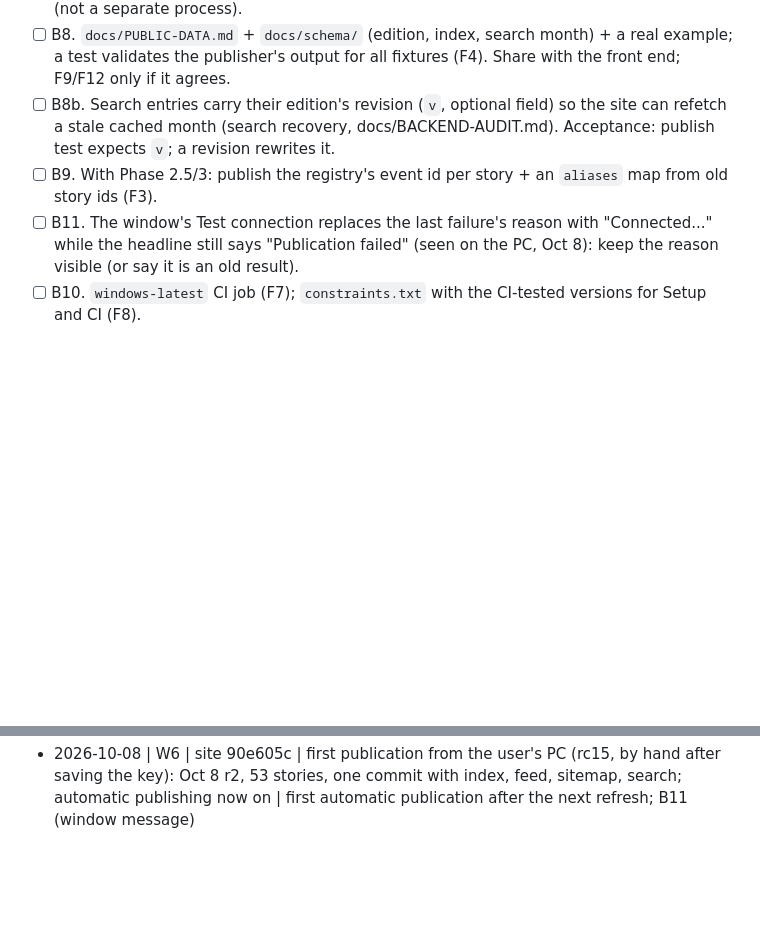
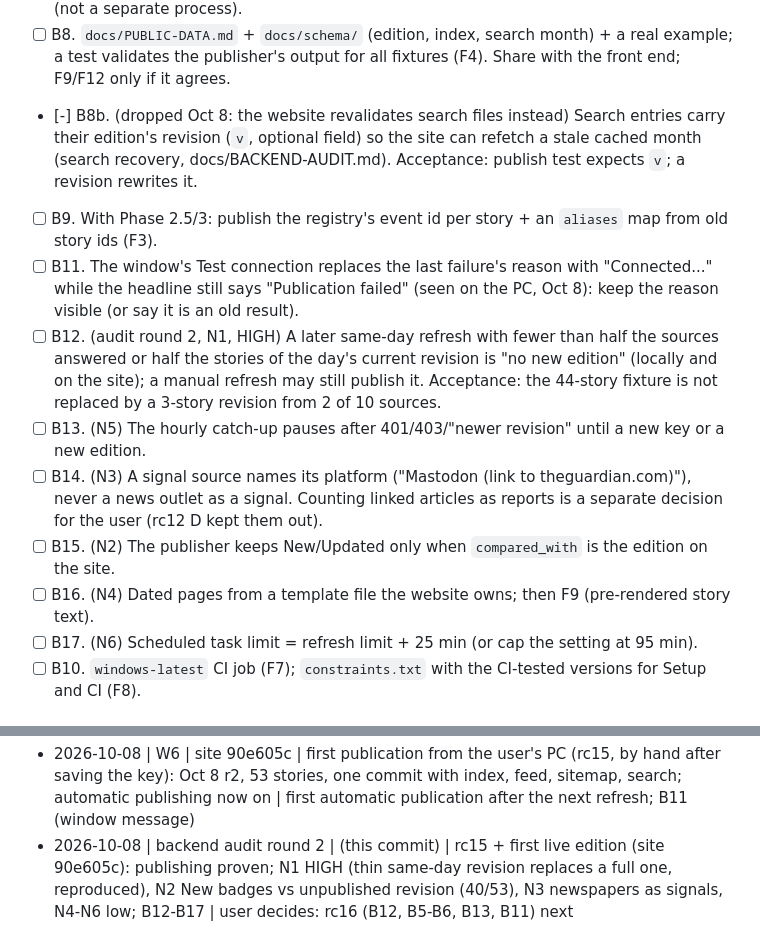
Before and after one commit to timeitself1-cpu/Agent-Reach-Daily-Edition, a Markdown page: docs/PLAN.md, 2 parts joined by grey strips. GitHub-like rendering; blank space fills up the shorter version.

```diff
--- a/docs/PLAN.md
+++ b/docs/PLAN.md
@@ -205,11 +205,20 @@ Goal: the step that feeds the live site is as safe as the rest. One commit and o
       B2's test runs the real `--refresh-if-due` command in-process with a fake GitHub (not a separate process).
 - [ ] B8. `docs/PUBLIC-DATA.md` + `docs/schema/` (edition, index, search month) + a real example; a test validates
       the publisher's output for all fixtures (F4). Share with the front end; F9/F12 only if it agrees.
-- [ ] B8b. Search entries carry their edition's revision (`v`, optional field) so the site can refetch a stale
+- [-] B8b. (dropped Oct 8: the website revalidates search files instead) Search entries carry their edition's revision (`v`, optional field) so the site can refetch a stale
       cached month (search recovery, docs/BACKEND-AUDIT.md). Acceptance: publish test expects `v`; a revision rewrites it.
 - [ ] B9. With Phase 2.5/3: publish the registry's event id per story + an `aliases` map from old story ids (F3).
 - [ ] B11. The window's Test connection replaces the last failure's reason with "Connected..." while the headline
       still says "Publication failed" (seen on the PC, Oct 8): keep the reason visible (or say it is an old result).
+- [ ] B12. (audit round 2, N1, HIGH) A later same-day refresh with fewer than half the sources answered or half the
+      stories of the day's current revision is "no new edition" (locally and on the site); a manual refresh may still
+      publish it. Acceptance: the 44-story fixture is not replaced by a 3-story revision from 2 of 10 sources.
+- [ ] B13. (N5) The hourly catch-up pauses after 401/403/"newer revision" until a new key or a new edition.
+- [ ] B14. (N3) A signal source names its platform ("Mastodon (link to theguardian.com)"), never a news outlet as
+      a signal. Counting linked articles as reports is a separate decision for the user (rc12 D kept them out).
+- [ ] B15. (N2) The publisher keeps New/Updated only when `compared_with` is the edition on the site.
+- [ ] B16. (N4) Dated pages from a template file the website owns; then F9 (pre-rendered story text).
+- [ ] B17. (N6) Scheduled task limit = refresh limit + 25 min (or cap the setting at 95 min).
 - [ ] B10. `windows-latest` CI job (F7); `constraints.txt` with the CI-tested versions for Setup and CI (F8).
 
 ## Phase 1: "Report a problem with this story" (the feedback loop)
@@ -379,3 +388,4 @@ Each rule starts from quotes in `docs/REAL-EDITION-FINDINGS.md`; each gets a fix
 - 2026-10-08 | B1-B4, B7 | bcf298a, 30cf56e, 8ec5bf0, 0f44921, (this commit) | rc15: removed stories stay off in later revisions (0 of 144 back, was 28), hourly catch-up of a failed upload, website before podcast, key-expiry warning; full suite with Tk green | user installs rc15 (and runs the rc14/rc15 self-test); then B5-B6 or Phase 2.1b
 - 2026-10-08 | rc15b | 90eba6d, (this commit) | CI on rc15 failed once on 3.10 (publishing window test busy > 20 s: Tk finalizer in a worker thread); window-test fixture collects garbage on the Tk thread; CI green on 3.10 and 3.12; zip rc15b | user installs rc15b; then B5-B6 or Phase 2.1b
 - 2026-10-08 | W6 | site 90e605c | first publication from the user's PC (rc15, by hand after saving the key): Oct 8 r2, 53 stories, one commit with index, feed, sitemap, search; automatic publishing now on | first automatic publication after the next refresh; B11 (window message)
+- 2026-10-08 | backend audit round 2 | (this commit) | rc15 + first live edition (site 90e605c): publishing proven; N1 HIGH (thin same-day revision replaces a full one, reproduced), N2 New badges vs unpublished revision (40/53), N3 newspapers as signals, N4-N6 low; B12-B17 | user decides: rc16 (B12, B5-B6, B13, B11) next
```
Also changed, not shown: docs/BACKEND-AUDIT.md (+19 -0 lines), docs/REAL-EDITION-FINDINGS.md (+12 -0 lines).
